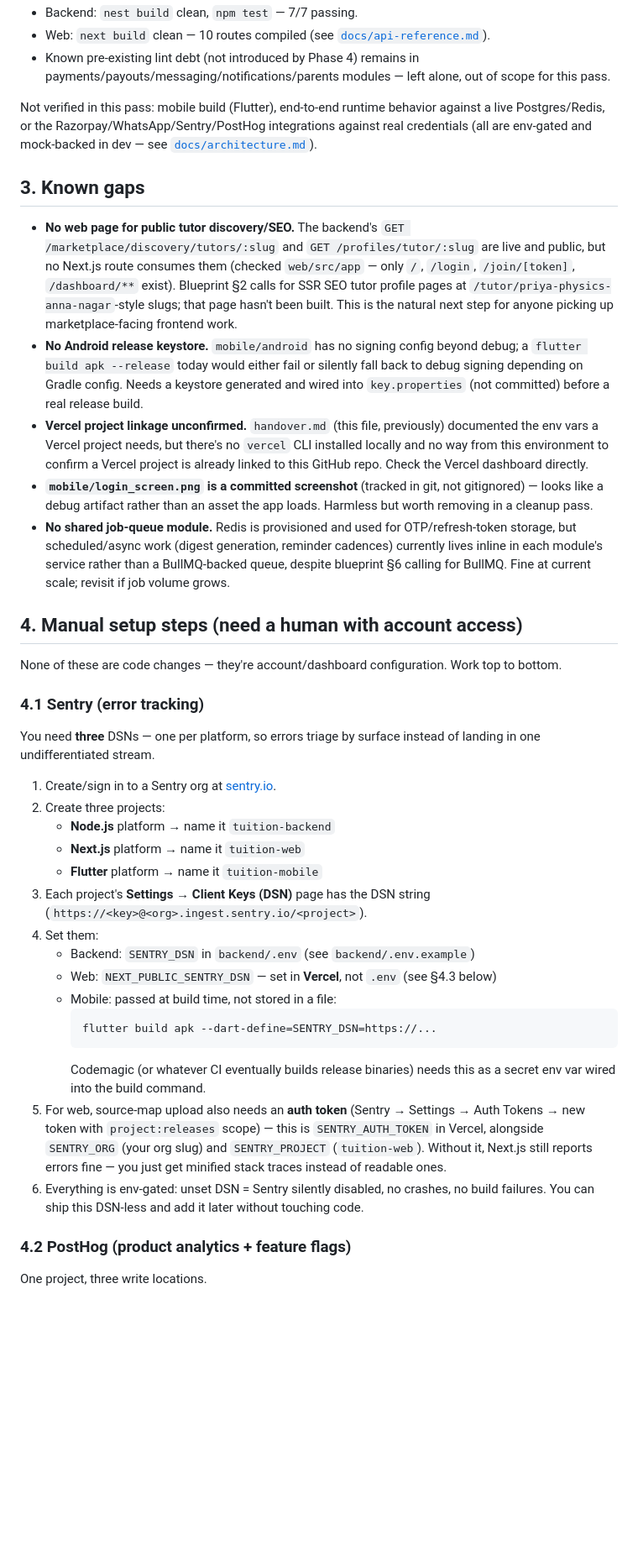
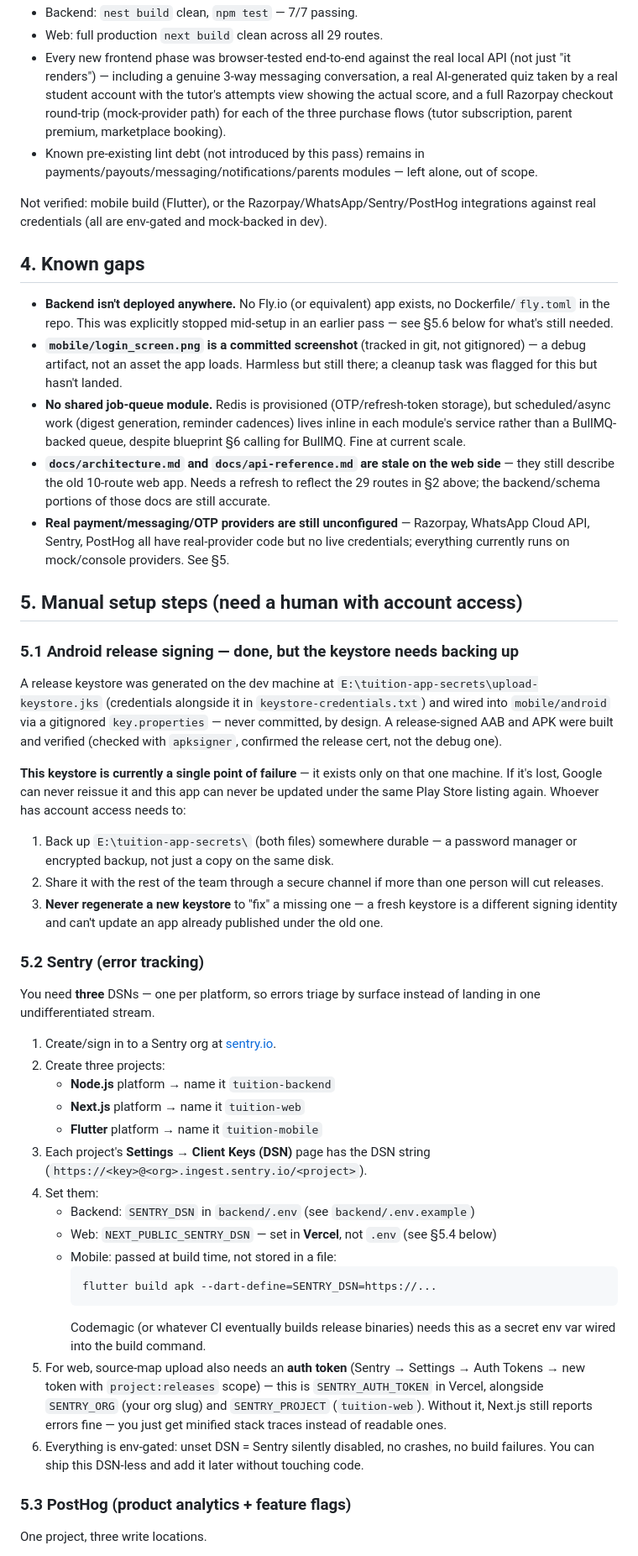
Before and after one commit to roshanaafiya09-svg/tution, a Markdown page: handover.md, the part around one of its changes. Shown at 84% size. Drawn GitHub-style; blank space fills up the shorter version.

````diff
--- a/handover.md
+++ b/handover.md
@@ -21,22 +43,30 @@ Full-stack observability (Sentry + PostHog) and a Retool admin read path are als
 - Backend: `nest build` clean, `npm test` — 7/7 passing.
-- Web: `next build` clean — 10 routes compiled (see [`docs/api-reference.md`](docs/api-reference.md#web-routes)).
-- Known pre-existing lint debt (not introduced by Phase 4) remains in payments/payouts/messaging/notifications/parents modules — left alone, out of scope for this pass.
+- Web: full production `next build` clean across all 29 routes.
+- Every new frontend phase was browser-tested end-to-end against the real local API (not just "it renders") — including a genuine 3-way messaging conversation, a real AI-generated quiz taken by a real student account with the tutor's attempts view showing the actual score, and a full Razorpay checkout round-trip (mock-provider path) for each of the three purchase flows (tutor subscription, parent premium, marketplace booking).
+- Known pre-existing lint debt (not introduced by this pass) remains in payments/payouts/messaging/notifications/parents modules — left alone, out of scope.
 
-Not verified in this pass: mobile build (Flutter), end-to-end runtime behavior against a live Postgres/Redis, or the Razorpay/WhatsApp/Sentry/PostHog integrations against real credentials (all are env-gated and mock-backed in dev — see [`docs/architecture.md`](docs/architecture.md#backend--nestjs-modular-monolith)).
+Not verified: mobile build (Flutter), or the Razorpay/WhatsApp/Sentry/PostHog integrations against real credentials (all are env-gated and mock-backed in dev).
 
-## 3. Known gaps
+## 4. Known gaps
 
-- **No web page for public tutor discovery/SEO.** The backend's `GET /marketplace/discovery/tutors/:slug` and `GET /profiles/tutor/:slug` are live and public, but no Next.js route consumes them (checked `web/src/app` — only `/`, `/login`, `/join/[token]`, `/dashboard/**` exist). Blueprint §2 calls for SSR SEO tutor profile pages at `/tutor/priya-physics-anna-nagar`-style slugs; that page hasn't been built. This is the natural next step for anyone picking up marketplace-facing frontend work.
-- **No Android release keystore.** `mobile/android` has no signing config beyond debug; a `flutter build apk --release` today would either fail or silently fall back to debug signing depending on Gradle config. Needs a keystore generated and wired into `key.properties` (not committed) before a real release build.
-- **Vercel project linkage unconfirmed.** `handover.md` (this file, previously) documented the env vars a Vercel project needs, but there's no `vercel` CLI installed locally and no way from this environment to confirm a Vercel project is already linked to this GitHub repo. Check the Vercel dashboard directly.
-- **`mobile/login_screen.png` is a committed screenshot** (tracked in git, not gitignored) — looks like a debug artifact rather than an asset the app loads. Harmless but worth removing in a cleanup pass.
-- **No shared job-queue module.** Redis is provisioned and used for OTP/refresh-token storage, but scheduled/async work (digest generation, reminder cadences) currently lives inline in each module's service rather than a BullMQ-backed queue, despite blueprint §6 calling for BullMQ. Fine at current scale; revisit if job volume grows.
+- **Backend isn't deployed anywhere.** No Fly.io (or equivalent) app exists, no Dockerfile/`fly.toml` in the repo. This was explicitly stopped mid-setup in an earlier pass — see §5.6 below for what's still needed.
+- **`mobile/login_screen.png` is a committed screenshot** (tracked in git, not gitignored) — a debug artifact, not an asset the app loads. Harmless but still there; a cleanup task was flagged for this but hasn't landed.
+- **No shared job-queue module.** Redis is provisioned (OTP/refresh-token storage), but scheduled/async work (digest generation, reminder cadences) lives inline in each module's service rather than a BullMQ-backed queue, despite blueprint §6 calling for BullMQ. Fine at current scale.
+- **`docs/architecture.md` and `docs/api-reference.md` are stale on the web side** — they still describe the old 10-route web app. Needs a refresh to reflect the 29 routes in §2 above; the backend/schema portions of those docs are still accurate.
+- **Real payment/messaging/OTP providers are still unconfigured** — Razorpay, WhatsApp Cloud API, Sentry, PostHog all have real-provider code but no live credentials; everything currently runs on mock/console providers. See §5.
 
-## 4. Manual setup steps (need a human with account access)
+## 5. Manual setup steps (need a human with account access)
 
-None of these are code changes — they're account/dashboard configuration. Work top to bottom.
+### 5.1 Android release signing — done, but the keystore needs backing up
 
-### 4.1 Sentry (error tracking)
+A release keystore was generated on the dev machine at `E:\tuition-app-secrets\upload-keystore.jks` (credentials alongside it in `keystore-credentials.txt`) and wired into `mobile/android` via a gitignored `key.properties` — never committed, by design. A release-signed AAB and APK were built and verified (checked with `apksigner`, confirmed the release cert, not the debug one).
+
+**This keystore is currently a single point of failure** — it exists only on that one machine. If it's lost, Google can never reissue it and this app can never be updated under the same Play Store listing again. Whoever has account access needs to:
+1. Back up `E:\tuition-app-secrets\` (both files) somewhere durable — a password manager or encrypted backup, not just a copy on the same disk.
+2. Share it with the rest of the team through a secure channel if more than one person will cut releases.
+3. **Never regenerate a new keystore** to "fix" a missing one — a fresh keystore is a different signing identity and can't update an app already published under the old one.
+
+### 5.2 Sentry (error tracking)
 
 You need **three** DSNs — one per platform, so errors triage by surface instead of landing in one undifferentiated stream.
 
@@ -48,7 +78,7 @@ You need **three** DSNs — one per platform, so errors triage by surface instea
 3. Each project's **Settings → Client Keys (DSN)** page has the DSN string (`https://<key>@<org>.ingest.sentry.io/<project>`).
 4. Set them:
    - Backend: `SENTRY_DSN` in `backend/.env` (see `backend/.env.example`)
-   - Web: `NEXT_PUBLIC_SENTRY_DSN` — set in **Vercel**, not `.env` (see §4.3 below)
+   - Web: `NEXT_PUBLIC_SENTRY_DSN` — set in **Vercel**, not `.env` (see §5.4 below)
    - Mobile: passed at build time, not stored in a file:
      ```bash
      flutter build apk --dart-define=SENTRY_DSN=https://...
@@ -57,7 +87,7 @@ You need **three** DSNs — one per platform, so errors triage by surface instea
 5. For web, source-map upload also needs an **auth token** (Sentry → Settings → Auth Tokens → new token with `project:releases` scope) — this is `SENTRY_AUTH_TOKEN` in Vercel, alongside `SENTRY_ORG` (your org slug) and `SENTRY_PROJECT` (`tuition-web`). Without it, Next.js still reports errors fine — you just get minified stack traces instead of readable ones.
 6. Everything is env-gated: unset DSN = Sentry silently disabled, no crashes, no build failures. You can ship this DSN-less and add it later without touching code.
 
-### 4.2 PostHog (product analytics + feature flags)
+### 5.3 PostHog (product analytics + feature flags)
 
 One project, three write locations.
 
````
Also changed, not shown: other parts of handover.md (+42 -40 lines).
